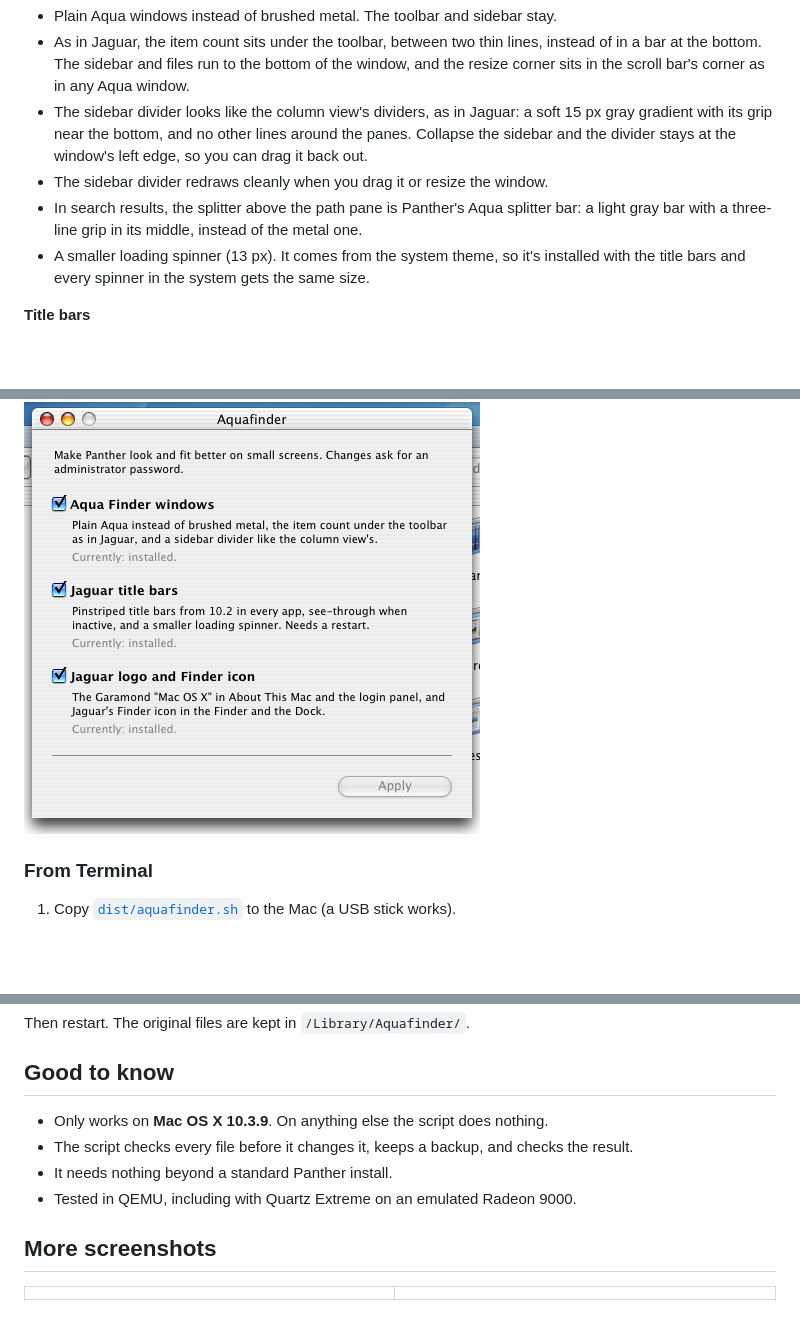
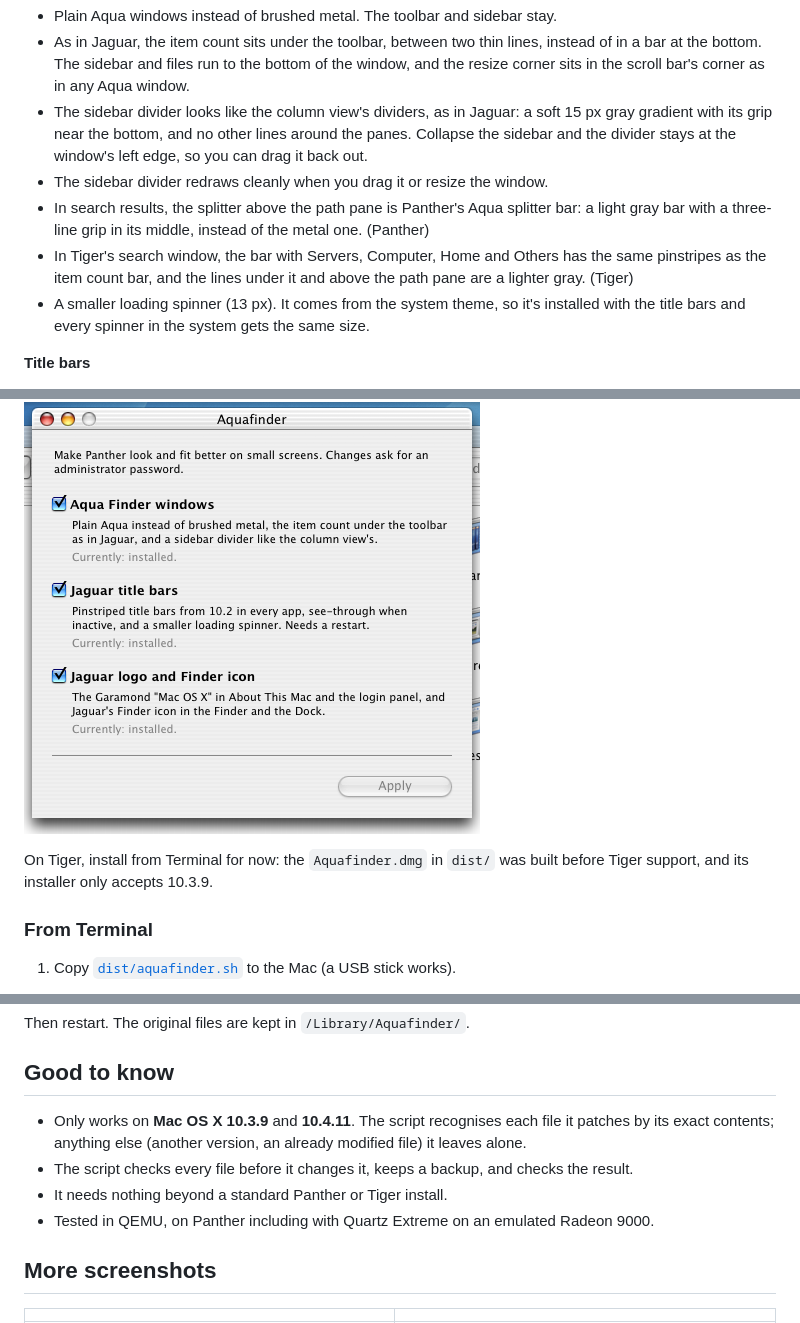
Before and after one commit to Caipe97/Aquafinder, a Markdown page: README.md, 3 parts joined by grey strips. Drawn GitHub-style; blank space fills up the shorter version.

```diff
--- a/README.md
+++ b/README.md
@@ -16,7 +16,10 @@ Make Mac OS X 10.3.9 Panther look and fit better on small screens, like 800×600
   sidebar and the divider stays at the window's left edge, so you can drag it back out.
 - The sidebar divider redraws cleanly when you drag it or resize the window.
 - In search results, the splitter above the path pane is Panther's Aqua splitter bar: a light
-  gray bar with a three-line grip in its middle, instead of the metal one.
+  gray bar with a three-line grip in its middle, instead of the metal one. (Panther)
+- In Tiger's search window, the bar with Servers, Computer, Home and Others has the same
+  pinstripes as the item count bar, and the lines under it and above the path pane are a
+  lighter gray. (Tiger)
 - A smaller loading spinner (13 px). It comes from the system theme, so it's installed with the
   title bars and every spinner in the system gets the same size.
 
@@ -49,6 +63,9 @@ Open the app any time to turn any part off or back on.
 Untick a part and click Apply to put Apple's original files back.
 
 ![Aquafinder app](screens/app.png)
+
+On Tiger, install from Terminal for now: the `Aquafinder.dmg` in `dist/` was built before
+Tiger support, and its installer only accepts 10.3.9.
 
 ### From Terminal
 
@@ -79,10 +96,11 @@ Then restart. The original files are kept in `/Library/Aquafinder/`.
 
 ## Good to know
 
-- Only works on **Mac OS X 10.3.9**. On anything else the script does nothing.
+- Only works on **Mac OS X 10.3.9** and **10.4.11**. The script recognises each file it patches
+  by its exact contents; anything else (another version, an already modified file) it leaves alone.
 - The script checks every file before it changes it, keeps a backup, and checks the result.
-- It needs nothing beyond a standard Panther install.
-- Tested in QEMU, including with Quartz Extreme on an emulated Radeon 9000.
+- It needs nothing beyond a standard Panther or Tiger install.
+- Tested in QEMU, on Panther including with Quartz Extreme on an emulated Radeon 9000.
 
 ## More screenshots
 
```
Also changed, not shown: other parts of README.md (+22 -5 lines), screens/tiger-finder-list.png (added), screens/tiger-search.png (added), 14 other files.
